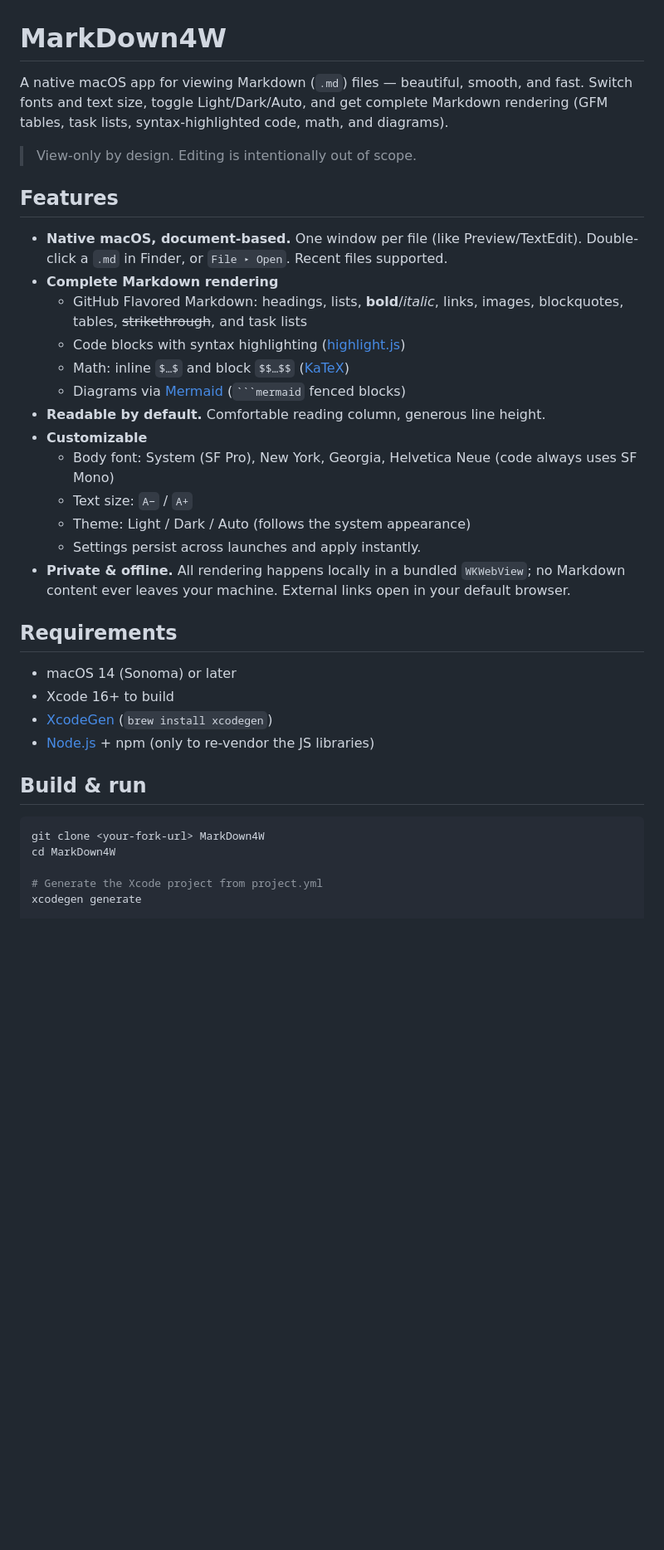
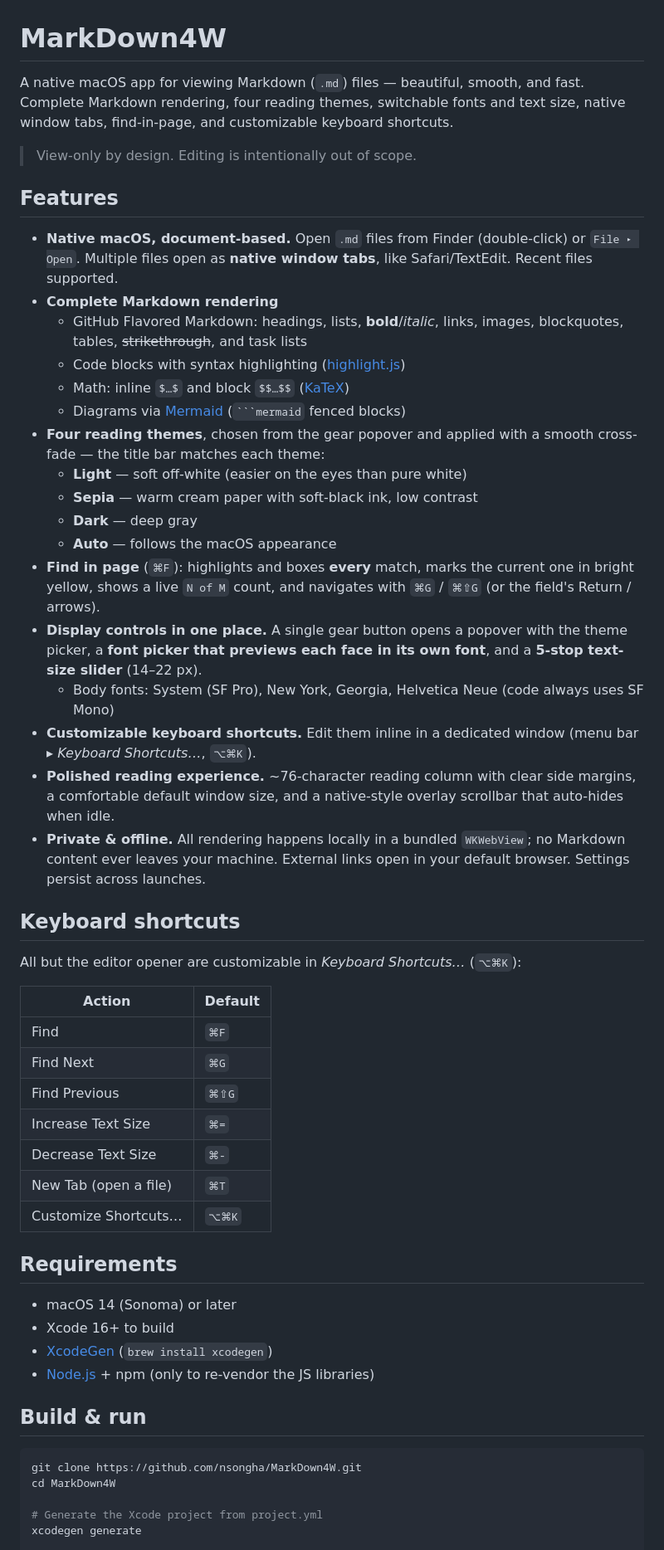
Before and after one commit to nsongha/MarkDown4W, a Markdown page: README.md, the part around one of its changes. Shown at 83% size. GitHub-like rendering; blank space fills up the shorter version.

Commit message:
Update README for themes, tabs, find, shortcuts, and current source layout

````diff
--- a/README.md
+++ b/README.md
@@ -1,32 +1,59 @@
 # MarkDown4W
 
 A native macOS app for viewing Markdown (`.md`) files — beautiful, smooth, and
-fast. Switch fonts and text size, toggle Light/Dark/Auto, and get complete
-Markdown rendering (GFM tables, task lists, syntax-highlighted code, math, and
-diagrams).
+fast. Complete Markdown rendering, four reading themes, switchable fonts and
+text size, native window tabs, find-in-page, and customizable keyboard
+shortcuts.
 
 > View-only by design. Editing is intentionally out of scope.
 
 ## Features
 
-- **Native macOS, document-based.** One window per file (like Preview/TextEdit).
-  Double-click a `.md` in Finder, or `File ▸ Open`. Recent files supported.
+- **Native macOS, document-based.** Open `.md` files from Finder (double-click)
+  or `File ▸ Open`. Multiple files open as **native window tabs**, like
+  Safari/TextEdit. Recent files supported.
 - **Complete Markdown rendering**
   - GitHub Flavored Markdown: headings, lists, **bold**/*italic*, links, images,
     blockquotes, tables, ~~strikethrough~~, and task lists
   - Code blocks with syntax highlighting ([highlight.js](https://highlightjs.org))
   - Math: inline `$…$` and block `$$…$$` ([KaTeX](https://katex.org))
   - Diagrams via [Mermaid](https://mermaid.js.org) (` ```mermaid ` fenced blocks)
-- **Readable by default.** Comfortable reading column, generous line height.
-- **Customizable**
-  - Body font: System (SF Pro), New York, Georgia, Helvetica Neue
+- **Four reading themes**, chosen from the gear popover and applied with a smooth
+  cross-fade — the title bar matches each theme:
+  - **Light** — soft off-white (easier on the eyes than pure white)
+  - **Sepia** — warm cream paper with soft-black ink, low contrast
+  - **Dark** — deep gray
+  - **Auto** — follows the macOS appearance
+- **Find in page** (`⌘F`): highlights and boxes **every** match, marks the
+  current one in bright yellow, shows a live `N of M` count, and navigates with
+  `⌘G` / `⌘⇧G` (or the field's Return / arrows).
+- **Display controls in one place.** A single gear button opens a popover with
+  the theme picker, a **font picker that previews each face in its own font**,
+  and a **5-stop text-size slider** (14–22 px).
+  - Body fonts: System (SF Pro), New York, Georgia, Helvetica Neue
     (code always uses SF Mono)
-  - Text size: `A−` / `A+`
-  - Theme: Light / Dark / Auto (follows the system appearance)
-  - Settings persist across launches and apply instantly.
+- **Customizable keyboard shortcuts.** Edit them inline in a dedicated window
+  (menu bar ▸ *Keyboard Shortcuts…*, `⌥⌘K`).
+- **Polished reading experience.** ~76-character reading column with clear side
+  margins, a comfortable default window size, and a native-style overlay
+  scrollbar that auto-hides when idle.
 - **Private & offline.** All rendering happens locally in a bundled `WKWebView`;
   no Markdown content ever leaves your machine. External links open in your
-  default browser.
+  default browser. Settings persist across launches.
+
+## Keyboard shortcuts
+
+All but the editor opener are customizable in *Keyboard Shortcuts…* (`⌥⌘K`):
+
+| Action | Default |
+|--------|---------|
+| Find | `⌘F` |
+| Find Next | `⌘G` |
+| Find Previous | `⌘⇧G` |
+| Increase Text Size | `⌘=` |
+| Decrease Text Size | `⌘-` |
+| New Tab (open a file) | `⌘T` |
+| Customize Shortcuts… | `⌥⌘K` |
 
 ## Requirements
 
@@ -38,7 +65,7 @@ diagrams).
 ## Build & run
 
 ```sh
-git clone <your-fork-url> MarkDown4W
+git clone https://github.com/nsongha/MarkDown4W.git
 cd MarkDown4W
 
 # Generate the Xcode project from project.yml
````
Also changed, not shown: other parts of README.md (+23 -10 lines).
